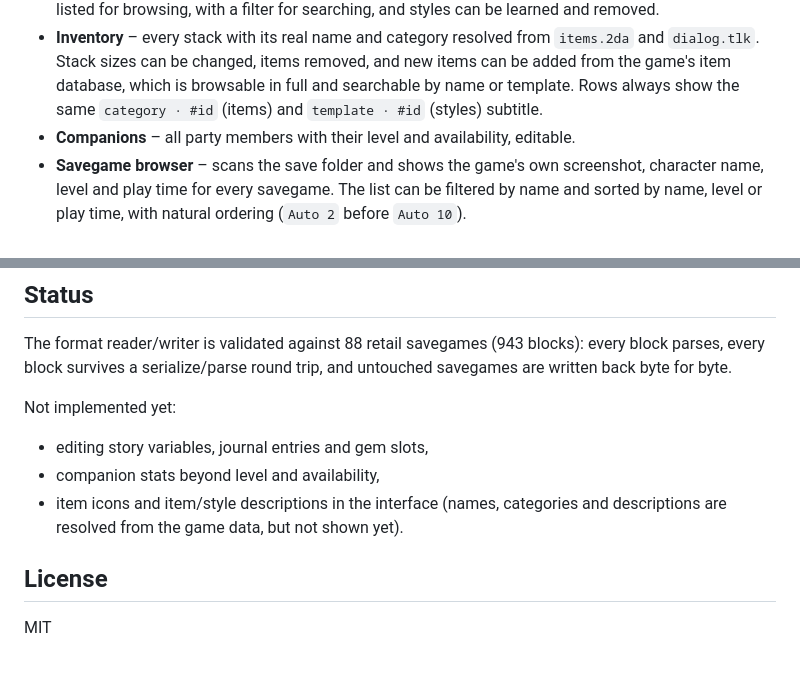
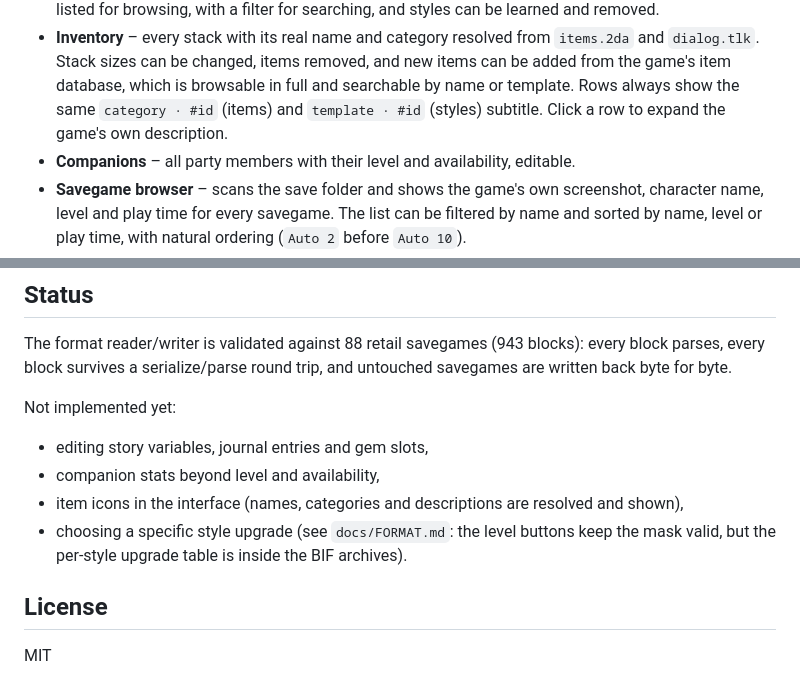
Before and after one commit to mztikk/jade_empire_save_editor, a Markdown page: README.md, 2 parts joined by grey strips. Rendered like a GitHub page.

```diff
--- a/README.md
+++ b/README.md
@@ -25,7 +25,8 @@ the game does, verifies the result and keeps a backup of the original.
   `items.2da` and `dialog.tlk`. Stack sizes can be changed, items removed, and
   new items can be added from the game's item database, which is browsable in
   full and searchable by name or template. Rows always show the same
-  `category · #id` (items) and `template · #id` (styles) subtitle.
+  `category · #id` (items) and `template · #id` (styles) subtitle. Click a row
+  to expand the game's own description.
 - **Companions** – all party members with their level and availability, editable.
 - **Savegame browser** – scans the save folder and shows the game's own
   screenshot, character name, level and play time for every savegame. The list
@@ -211,8 +212,10 @@ Not implemented yet:
 
 - editing story variables, journal entries and gem slots,
 - companion stats beyond level and availability,
-- item icons and item/style descriptions in the interface (names, categories and
-  descriptions are resolved from the game data, but not shown yet).
+- item icons in the interface (names, categories and descriptions are resolved
+  and shown),
+- choosing a specific style upgrade (see `docs/FORMAT.md`: the level buttons keep
+  the mask valid, but the per-style upgrade table is inside the BIF archives).
 
 ## License
 
```
Also changed, not shown: docs/ARCHITECTURE.md (+1 -1 lines), docs/FORMAT.md (+31 -7 lines), docs/screenshot-inventory.png, 6 other files.
